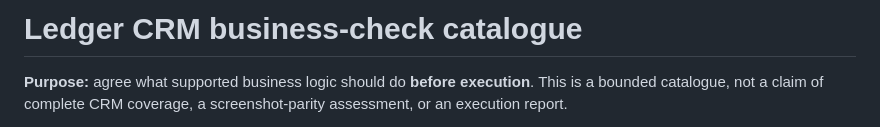
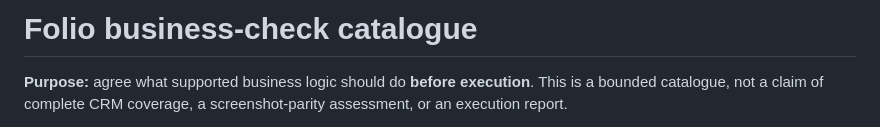
Before and after one commit to neanderhq/attio_clone, a Markdown page: docs/qa/business-check-catalogue.md, the part around the change. Drawn GitHub-style.

```diff
--- a/docs/qa/business-check-catalogue.md
+++ b/docs/qa/business-check-catalogue.md
@@ -1,4 +1,4 @@
-# Ledger CRM business-check catalogue
+# Folio business-check catalogue
 
 **Purpose:** agree what supported business logic should do **before execution**. This is a bounded catalogue, not a claim of complete CRM coverage, a screenshot-parity assessment, or an execution report.
 
```
Also changed, not shown: README.md (+9 -7 lines), docs/plans/pr-name.md (+1 -1 lines), .neander/thumbnail.png, 8 other files.
